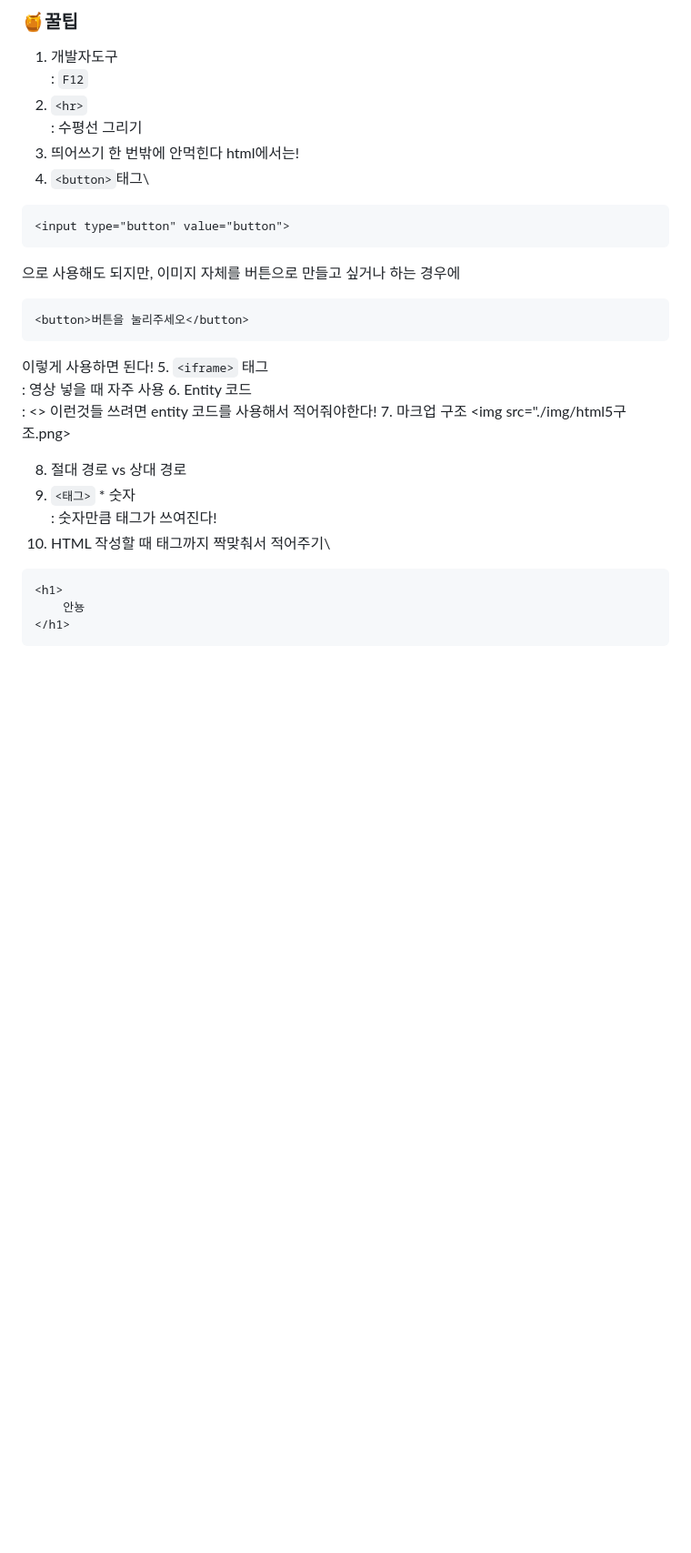
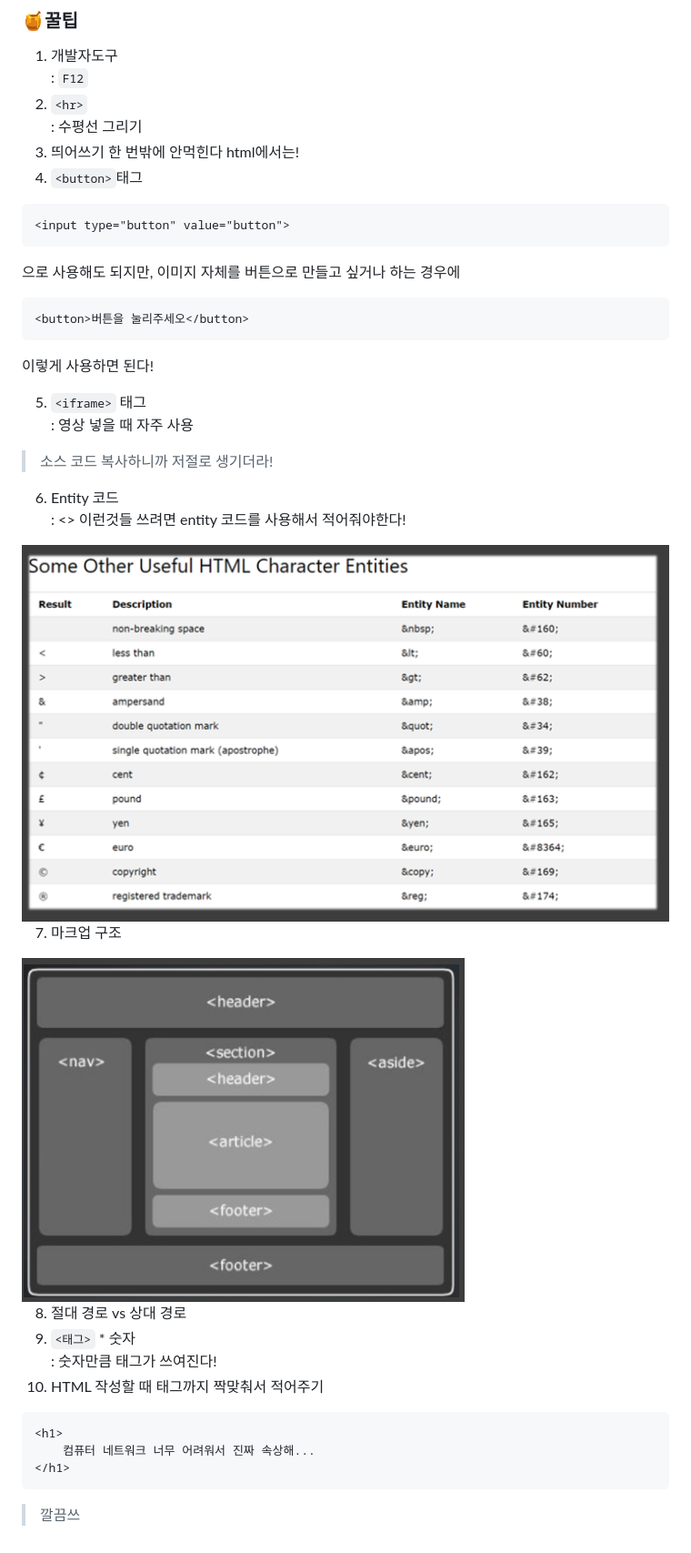
Before and after one commit to hyunbingil/Study, a Markdown page: Likelion/2.mockup_HTML.md, the part around one of its changes. Shown at 91% size. Drawn GitHub-style; pictures changed too: Likelion/img/entity_code.PNG (added), Likelion/img/html5구조.png; blank space fills up the shorter version.

Commit message:
Likelion: 두 번째 세션 오타수정 및 정리

````diff
--- a/Likelion/2.mockup_HTML.md
+++ b/Likelion/2.mockup_HTML.md
@@ -153,7 +159,7 @@ __=> position에서 float 설정해주면 옆으로 가진다9~__\
 2. ```<hr>```\
 : 수평선 그리기
 3. 띄어쓰기 한 번밖에 안먹힌다 html에서는!
-4. ```<button>```태그\
+4. ```<button>```태그
 ``` html
 <input type="button" value="button">
 ```
@@ -162,19 +168,24 @@ __=> position에서 float 설정해주면 옆으로 가진다9~__\
 <button>버튼을 눌리주세오</button>
 ```
 이렇게 사용하면 된다!
+
 5. ```<iframe>``` 태그\
 : 영상 넣을 때 자주 사용
+> 소스 코드 복사하니까 저절로 생기더라!
 6. Entity 코드\
 : <> 이런것들 쓰려면 entity 코드를 사용해서 적어줘야한다!
+<img src='./img/entity_code.PNG'>
+
 7. 마크업 구조
-<img src="./img/html5구조.png>
+<img src="./img/html5구조.png">
 
 8. 절대 경로 vs 상대 경로
 9. ```<태그>``` * 숫자\
 : 숫자만큼 태그가 쓰여진다!
-10. HTML 작성할 때 태그까지 짝맞춰서 적어주기\
+10. HTML 작성할 때 태그까지 짝맞춰서 적어주기
 ``` html
 <h1>
-    안뇽
+    컴퓨터 네트워크 너무 어려워서 진짜 속상해...
 </h1>
 ```
+> 깔끔쓰
````
Also changed, not shown: other parts of Likelion/2.mockup_HTML.md (+14 -8 lines), Likelion/img/boxmodel.PNG (added), Likelion/img/position.PNG (added), Likelion/img/server_client.PNG (added), 1 other file.
